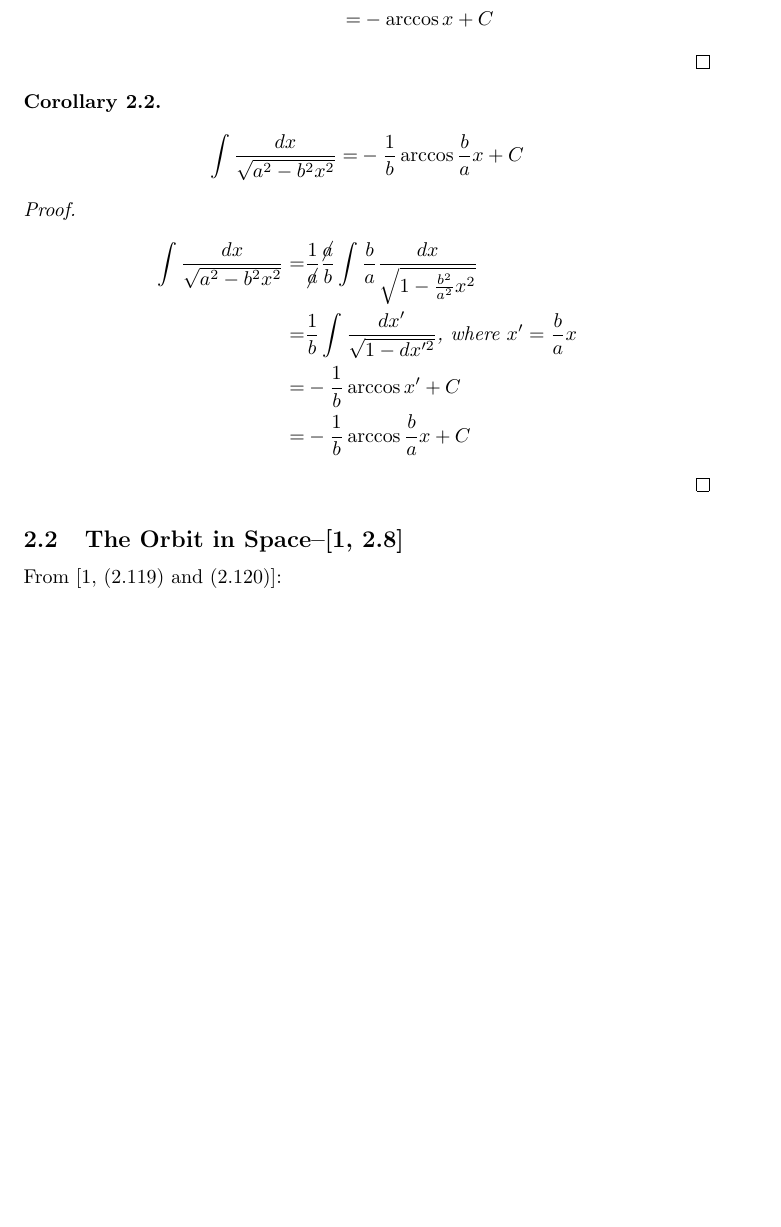
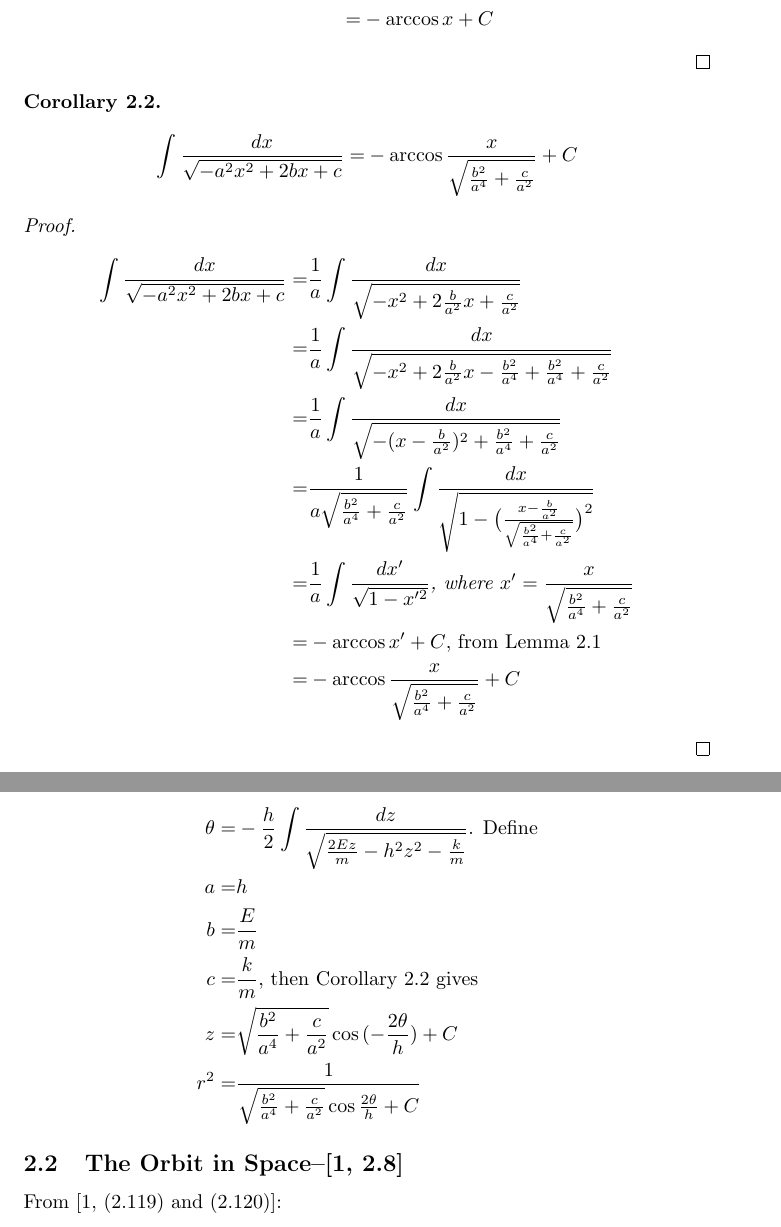
Before and after one commit to weka511/astro, a LaTeX paper (docs/companion.tex): part of page 3 of 12 before the commit and two parts of pages 3 and 4 of 13 after it, the two joined at a grey line, cut so that both start at the same text, the shorter picture padded with empty space. Compiled offline with pdfLaTeX.

Commit message:
#127 Exercise 2.1: evaluated integral

```diff
--- a/docs/companion.tex
+++ b/docs/companion.tex
@@ -91,20 +92,33 @@ Following \cite{baez2005Kepler}, the energy is given by:
 	\end{align*}
 \end{proof}
 
-\begin{corollary}\label{lem:my_corollary}
+\begin{corollary}\label{cor:integral1}
 	\begin{align*}
-		\int \frac{dx}{\sqrt{a^2-b^2x^2}} =& -\frac{1}{b}\arccos \frac{b}{a}x + C
+		\int \frac{dx}{\sqrt{-a^2x^2 + 2bx +c}} =& -\arccos{\frac{x}{\sqrt{\frac{b^2}{a^4} +\frac{c}{a^2}}}} + C
 	\end{align*}
 \end{corollary}
 
 \begin{proof}
-		\begin{align*}
-		\int \frac{dx}{\sqrt{a^2-b^2x^2}} =& \frac{1}{\cancel{a}}\frac{\cancel{a}}{b}\int \frac{b}{a}\frac{dx}{\sqrt{1-\frac{b^2}{a^2}x^2}}\\
-		=& \frac{1}{b}\int \frac{dx^\prime}{\sqrt{1-dx^{\prime2}}} \textit{, where $x^\prime=\frac{b}{a}x$}\\
-		=& -\frac{1}{b}\arccos x^\prime + C\\
-		=& -\frac{1}{b}\arccos \frac{b}{a}x + C
+	\begin{align*}
+		\int \frac{dx}{\sqrt{-a^2x^2 + 2bx +c}} =& \frac{1}{a} \int \frac{dx}{\sqrt{- x^2 + 2\frac{b}{a^2}x +\frac{c}{a^2}}}\\
+		=& \frac{1}{a} \int \frac{dx}{\sqrt{- x^2 + 2\frac{b}{a^2}x -\frac{b^2}{a^4} + \frac{b^2}{a^4} +\frac{c}{a^2}}}\\
+		=& \frac{1}{a} \int \frac{dx}{\sqrt{- (x-\frac{b}{a^2})^2 +  \frac{b^2}{a^4} +\frac{c}{a^2}}}\\
+		=&\frac{1}{a\sqrt{\frac{b^2}{a^4} +\frac{c}{a^2}}}\int \frac{dx}{\sqrt{1-\big(\frac{x-\frac{b}{a^2}}{\sqrt{\frac{b^2}{a^4} +\frac{c}{a^2}}}\big)^2}}\\
+		=& \frac{1}{a} \int \frac{dx^\prime}{\sqrt{1-x^{\prime 2}}} \textit{, where $x^\prime = \frac{x}{\sqrt{\frac{b^2}{a^4} +\frac{c}{a^2}}}$}\\
+		=&-\arccos{x^\prime} + C \text{, from Lemma \ref{lem:integral1}}\\
+		=&-\arccos{\frac{x}{\sqrt{\frac{b^2}{a^4} +\frac{c}{a^2}}}} + C
 	\end{align*}
 \end{proof}
+
+From \eqref{eq:theta}
+\begin{align*}
+	\theta =& -\frac{h}{2}\int \frac{dz}{\sqrt{\frac{2E z}{m}- h^2 z^2 - \frac{k}{m} }} \text{. Define}\\
+	a =& h\\
+	b =& \frac{E}{m}\\
+	c =& \frac{k}{m} \text{, then Corollary \ref{cor:integral1} gives}\\
+	z =& \sqrt{\frac{b^2}{a^4} +\frac{c}{a^2}}\cos{(-\frac{2\theta}{h}) + C}\\
+	r^2 =& \frac{1}{\sqrt{\frac{b^2}{a^4} +\frac{c}{a^2}}\cos{\frac{2\theta}{h} + C}}
+\end{align*}
 \subsection{The Orbit in Space--\cite[2.8]{ssd}}
 
 From  \cite[(2.119) and (2.120)]{ssd}:
```
Also changed, not shown: docs/companion.tex (3 more changed lines).
